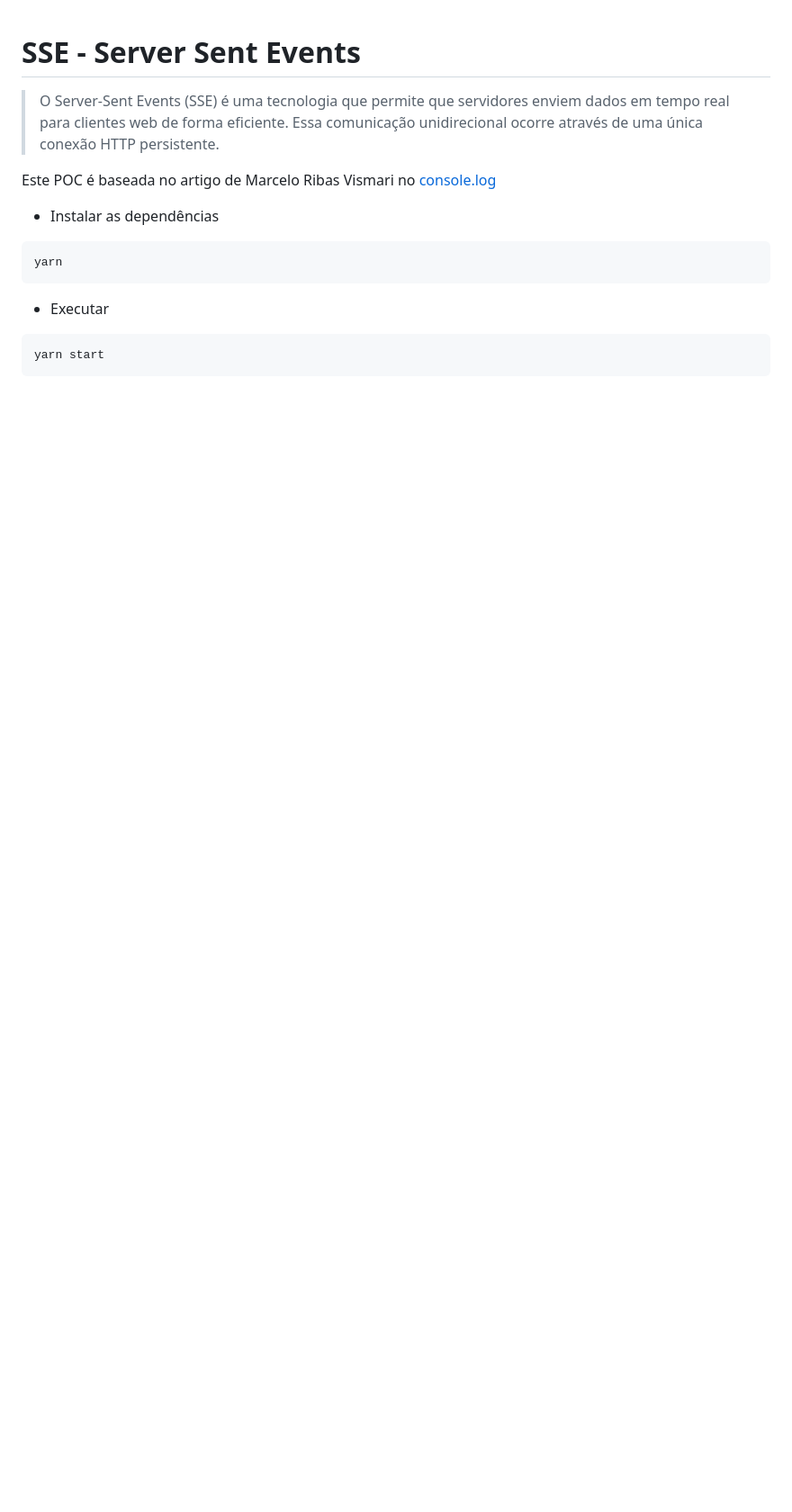
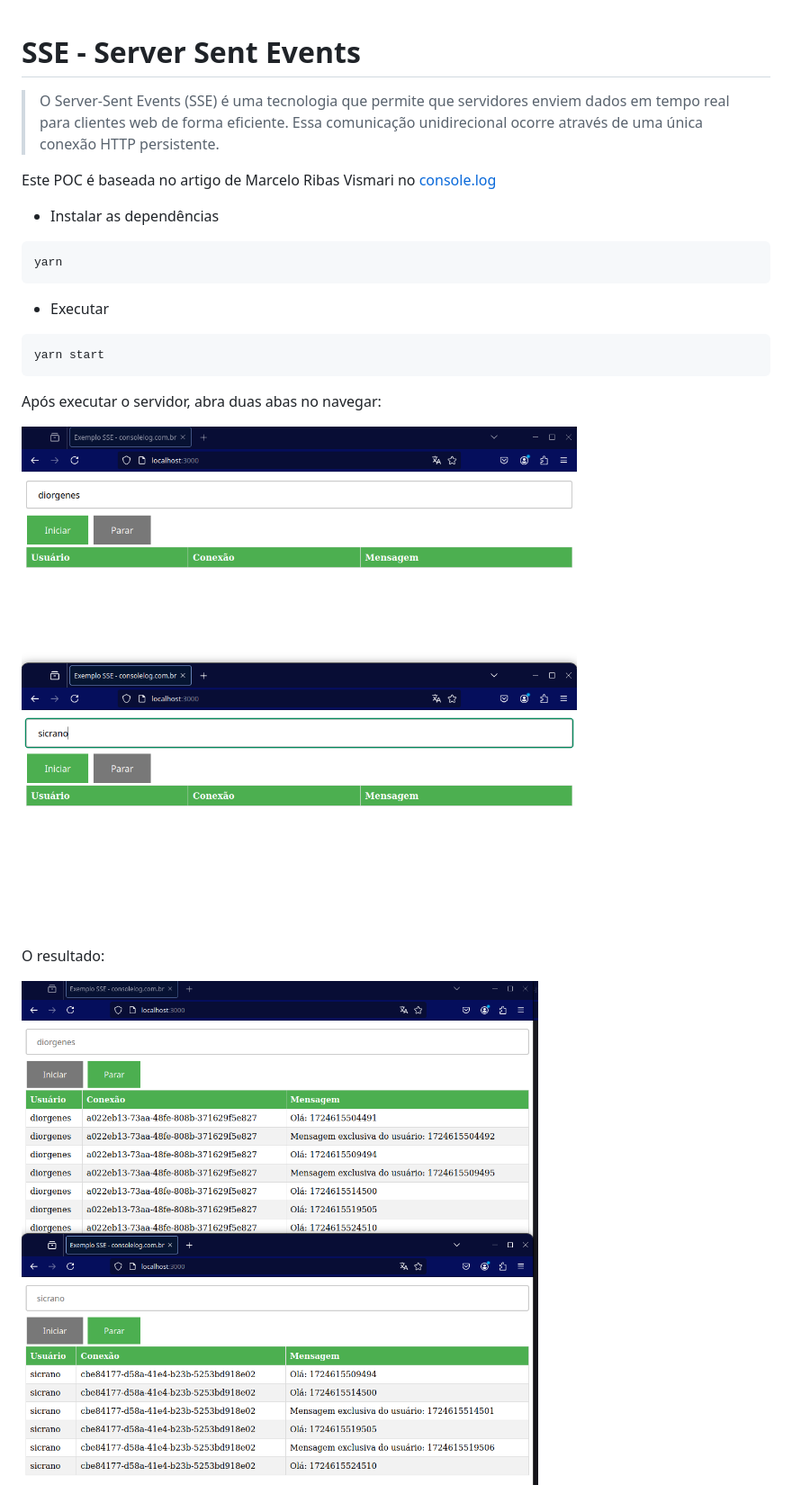
Before and after one commit to diorgenesmorais/server-sent-events, a Markdown page: README.md, the part around the change. Shown: that part at 90% size. Drawn GitHub-style; pictures changed too: img/abas_browser.png (added), img/abas_browser_resultado.png (added); blank space fills up the shorter version.

Commit message:
docs: exemple of use

````diff
--- a/README.md
+++ b/README.md
@@ -18,3 +18,11 @@ yarn
 ```sh
 yarn start
 ```
+
+Após executar o servidor, abra duas abas no navegar:
+
+![Abas do browser abertas](./img/abas_browser.png)
+
+O resultado:
+
+![Resultado](./img/abas_browser_resultado.png)
````
